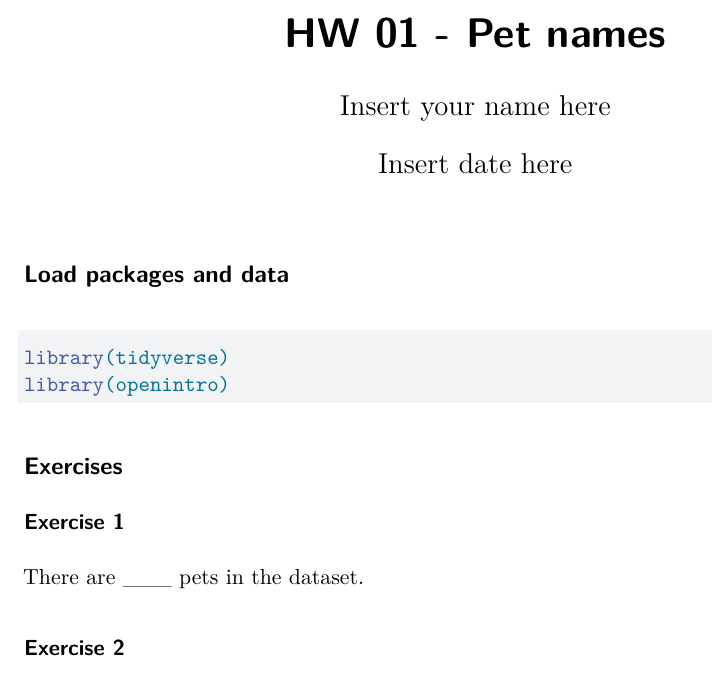
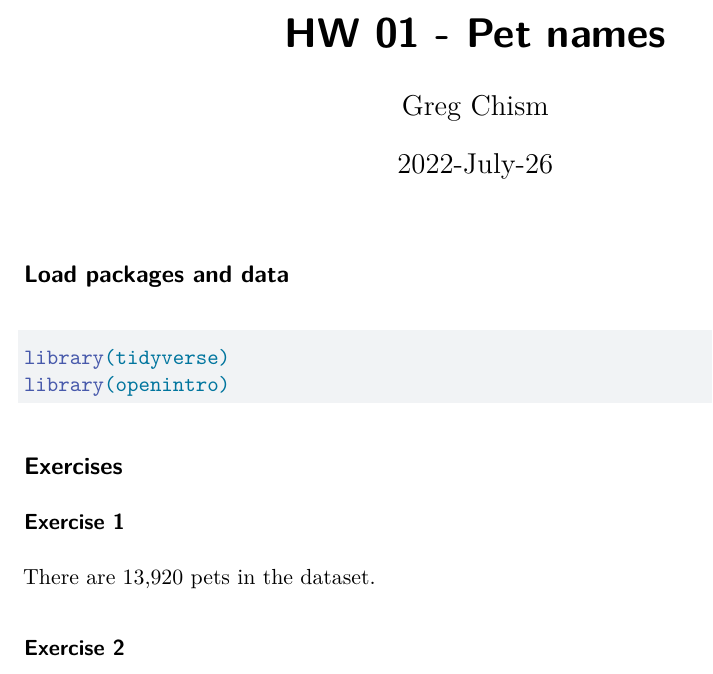
Before and after one commit to teach-ds-conf22/hw-01-pet-names-gchism94, a Quarto document (hw-01.qmd): part of page 1 of 2, cut so that both start at the same text. Rendered offline with R 4.5, knitr and Pandoc in place of Quarto, then LaTeX, with nearby package versions; some code elsewhere in the file could not run offline.

Commit message:
Added author, date to the Quarto

```diff
--- a/hw-01.qmd
+++ b/hw-01.qmd
@@ -1,7 +1,7 @@
 ---
 title: "HW 01 - Pet names"
-author: "Insert your name here"
-date: "Insert date here"
+author: "Greg Chism"
+date: "2022-July-26"
 format: pdf
 ---
 
@@ -16,7 +16,7 @@ library(openintro)
 
 ### Exercise 1
 
-There are \_\_\_ pets in the dataset.
+There are 13,920 pets in the dataset.
 
 ### Exercise 2
 
```
Also changed, not shown: README.html (added), hw-01.pdf (added).
